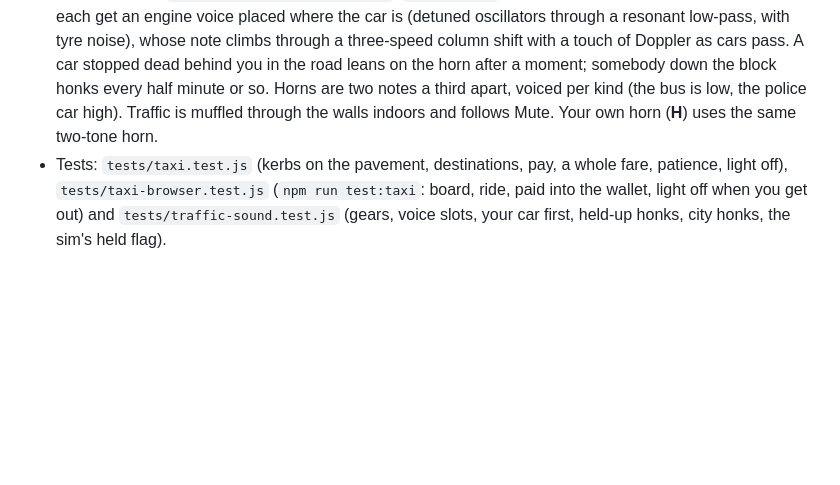
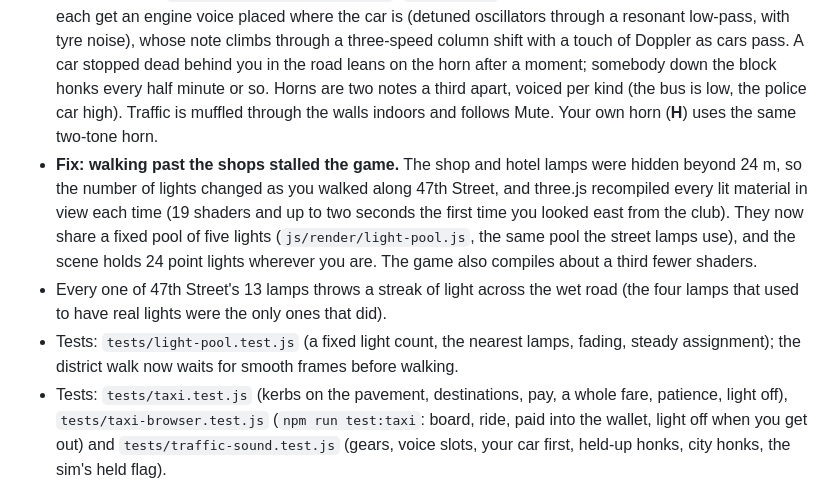
Before and after one commit to Sebby1770/vibe-check-9000, a Markdown page: CHANGELOG.md, the part around the change. Rendered like a GitHub page; blank space fills up the shorter version.

Commit message:
v35 docs: the shop-lamp stall fix, lamp reflections, the first-sight hitch
Co-Authored-By: Claude Opus 5.5 <noreply@anthropic.com>

```diff
--- a/CHANGELOG.md
+++ b/CHANGELOG.md
@@ -12,6 +12,9 @@ The format is based on [Keep a Changelog](https://keepachangelog.com/en/1.1.0/).
 - **Headlights** (`js/vehicles/night-lights.js`): every moving car (47th Street and the avenues) throws a warm beam on the road ahead, a bright spill at the bumper and a faint red glow behind, one merged mesh per car on one shared material that fades in with the lamps. The car you drive wears the same lights instead of the old cone beams.
 - **Taxi fares** (`js/taxi/taxi.js`). In any Checker press **T** for the roof light, and a fare hails from the kerb with an arm up (349 kerbs, every 30 m on both sides of every street, clear of junctions). Stop beside them and they get in and name one of 21 destinations (landmarks, subway stops, the club, Dottie's, the Astoria, the shops); the route marker and map lead there and the HUD shows the distance and the meter. Stop at the kerb there to be paid: a $3 flag-drop and about 40 cents a block, plus up to half again for a quick ride, into your wallet. The next fare hails at once. Leave one waiting two minutes and they give up; switch the light off or get out mid-ride and your passenger leaves unpaid.
 - **Traffic sound** (`js/vehicles/traffic-sound.js`, `js/audio.js`): the nearest four cars, yours always first, each get an engine voice placed where the car is (detuned oscillators through a resonant low-pass, with tyre noise), whose note climbs through a three-speed column shift with a touch of Doppler as cars pass. A car stopped dead behind you in the road leans on the horn after a moment; somebody down the block honks every half minute or so. Horns are two notes a third apart, voiced per kind (the bus is low, the police car high). Traffic is muffled through the walls indoors and follows Mute. Your own horn (**H**) uses the same two-tone horn.
+- **Fix: walking past the shops stalled the game.** The shop and hotel lamps were hidden beyond 24 m, so the number of lights changed as you walked along 47th Street, and three.js recompiled every lit material in view each time (19 shaders and up to two seconds the first time you looked east from the club). They now share a fixed pool of five lights (`js/render/light-pool.js`, the same pool the street lamps use), and the scene holds 24 point lights wherever you are. The game also compiles about a third fewer shaders.
+- Every one of 47th Street's 13 lamps throws a streak of light across the wet road (the four lamps that used to have real lights were the only ones that did).
+- Tests: `tests/light-pool.test.js` (a fixed light count, the nearest lamps, fading, steady assignment); the district walk now waits for smooth frames before walking.
 - Tests: `tests/taxi.test.js` (kerbs on the pavement, destinations, pay, a whole fare, patience, light off), `tests/taxi-browser.test.js` (`npm run test:taxi`: board, ride, paid into the wallet, light off when you get out) and `tests/traffic-sound.test.js` (gears, voice slots, your car first, held-up honks, city honks, the sim's held flag).
 
 ## [34.0.0] - 2026-10-22
```
Also changed, not shown: V31_PLAN.md (+4 -0 lines).
